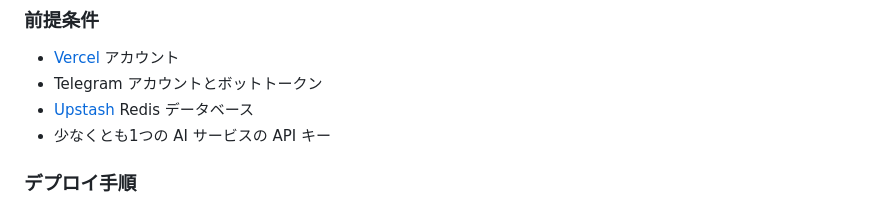
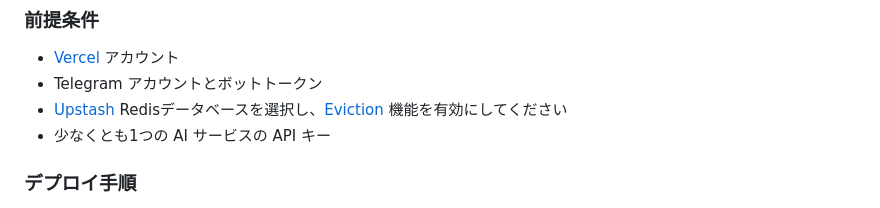
Before and after one commit to snakeying/GPT-Telegram-Bot, a Markdown page: docs/README.ja.md, the part around the change. GitHub-like rendering.

```diff
--- a/docs/README.ja.md
+++ b/docs/README.ja.md
@@ -56,7 +56,7 @@ GPT-Telegram-Bot/
 
 - [Vercel](https://vercel.com/) アカウント
 - Telegram アカウントとボットトークン
-- [Upstash](https://upstash.com/) Redis データベース
+- [Upstash](https://upstash.com/) Redisデータベースを選択し、[Eviction](https://upstash.com/docs/redis/features/eviction) 機能を有効にしてください
 - 少なくとも1つの AI サービスの API キー
 
 ### デプロイ手順
```
